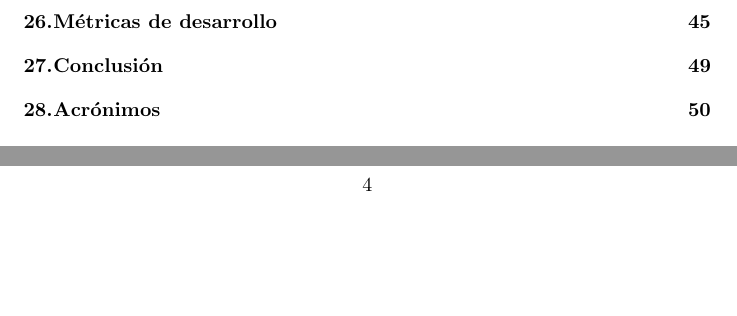
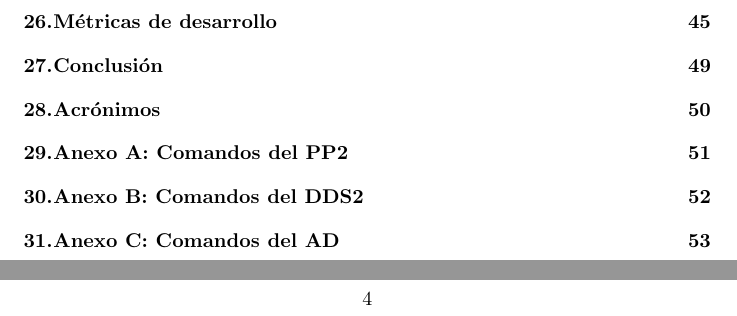
Before and after one commit to pablobovina/InformeModuloDigital, a LaTeX document (tex/main.tex, which reads tex/cap_31_anexo_pp2.tex, tex/cap_32_anexo_dds2.tex, tex/cap_33_anexo_ad.tex): two parts of pages 6 and 7 of 56 before the commit and two parts of pages 6 and 7 of 59 after it, joined at a grey line, cut so that both start at the same text, the shorter picture padded with empty space. The pictures show the PDF file tex/main.pdf that the author committed with the source.

Commit message:
agrego anexos vacios

```diff
--- /dev/null
+++ b/tex/cap_31_anexo_pp2.tex
@@ -0,0 +1,5 @@
+\section{Anexo A: Comandos del PP2}
+
+
+
+\newpage
--- /dev/null
+++ b/tex/cap_32_anexo_dds2.tex
@@ -0,0 +1,4 @@
+\section{Anexo B: Comandos del DDS2}
+
+
+\newpage
--- /dev/null
+++ b/tex/cap_33_anexo_ad.tex
@@ -0,0 +1,4 @@
+\section{Anexo C: Comandos del AD}
+
+
+\newpage
```
Also changed, not shown: tex/main.tex (+3 -0 lines), tex/main.pdf.
